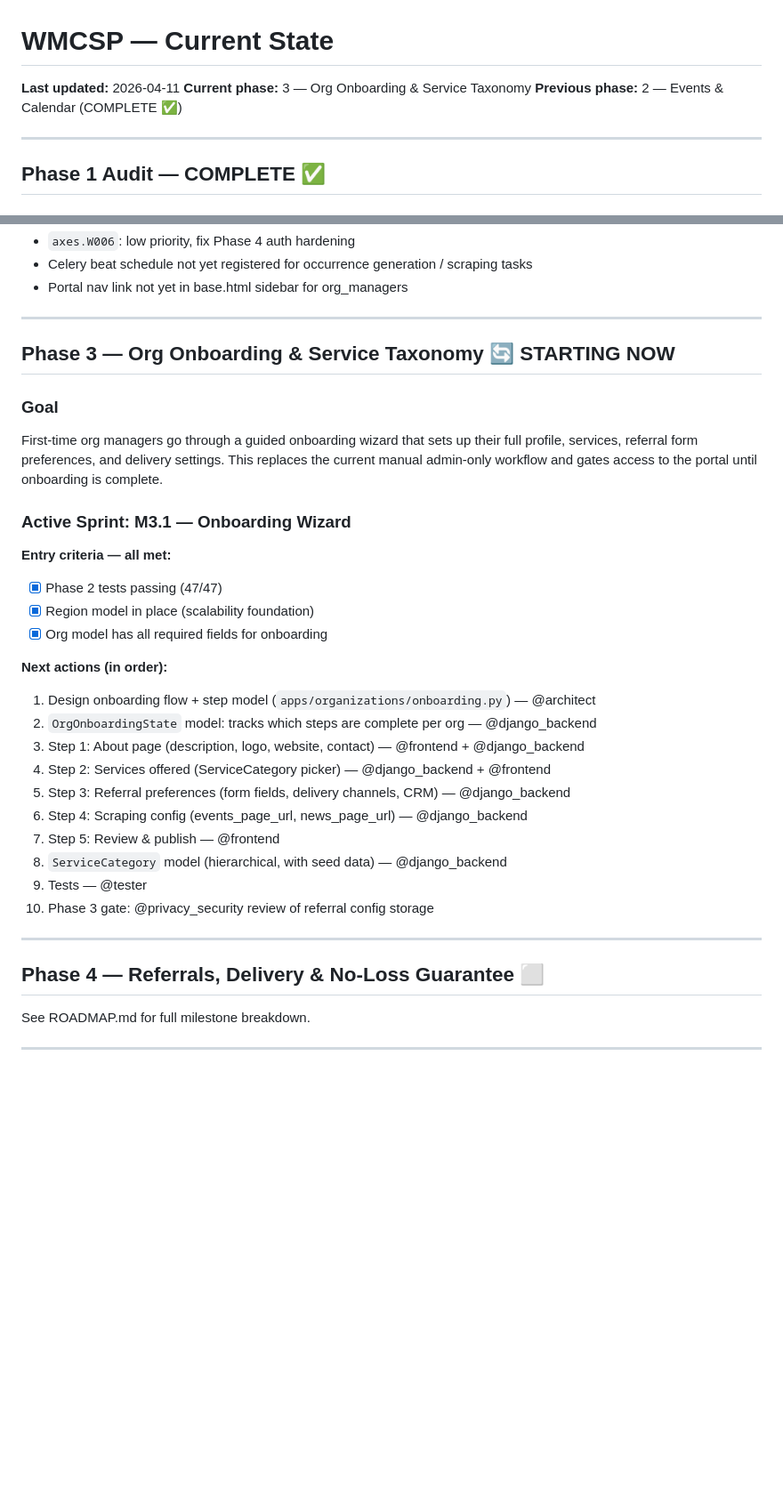
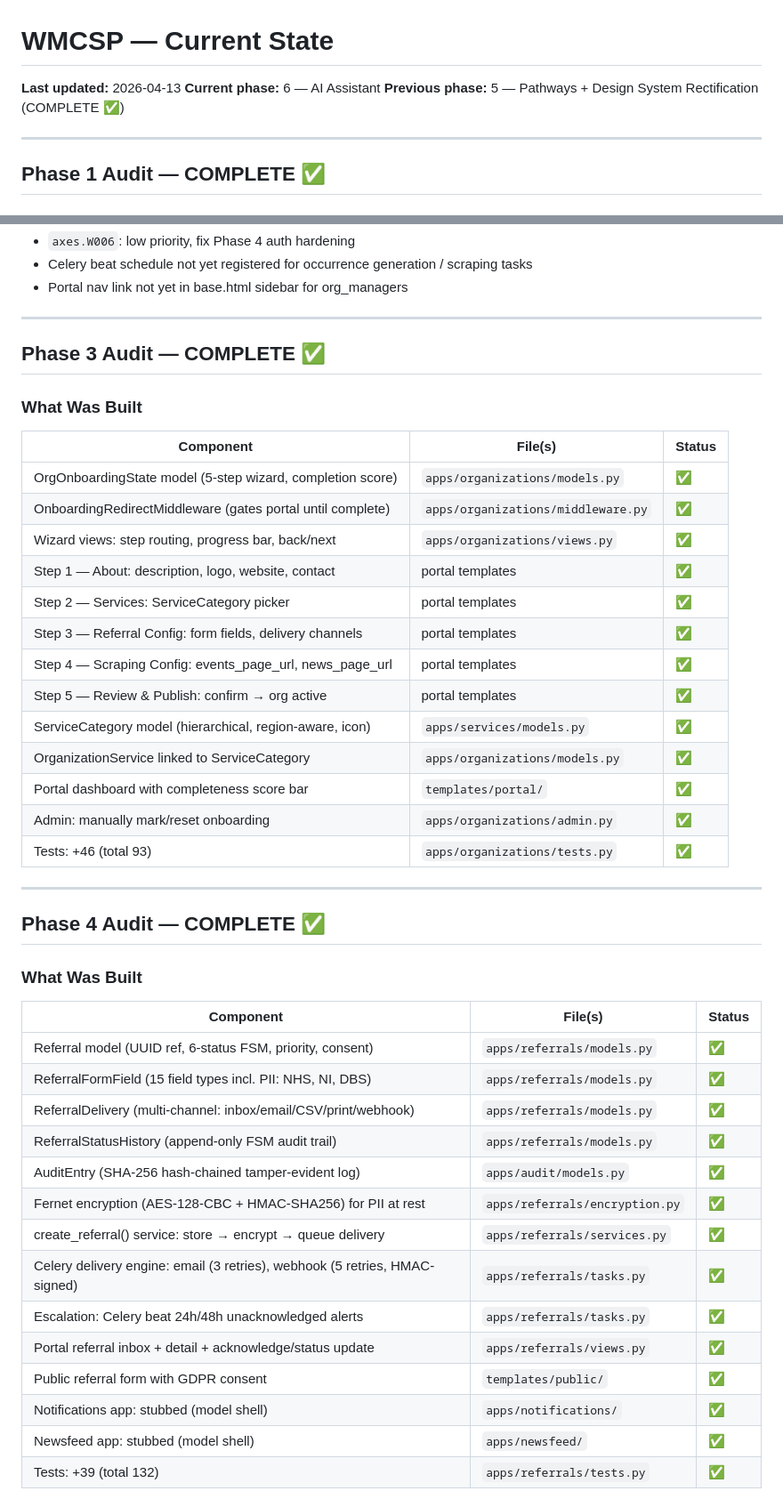
Before and after one commit to martinatkin1-ui/support2thrive, a Markdown page: STATE.md, 2 parts joined by grey strips. Shown at 89% size. Drawn GitHub-style; blank space fills up the shorter version.

```diff
--- a/STATE.md
+++ b/STATE.md
@@ -1,8 +1,8 @@
 # WMCSP — Current State
 
-**Last updated:** 2026-04-11
-**Current phase:** 3 — Org Onboarding & Service Taxonomy
-**Previous phase:** 2 — Events & Calendar (COMPLETE ✅)
+**Last updated:** 2026-04-13
+**Current phase:** 6 — AI Assistant
+**Previous phase:** 5 — Pathways + Design System Rectification (COMPLETE ✅)
 
 ---
 
@@ -69,32 +64,44 @@ Ran 47 tests in 1.500s — OK
 
 ---
 
-## Phase 3 — Org Onboarding & Service Taxonomy 🔄 STARTING NOW
+## Phase 3 Audit — COMPLETE ✅
 
-### Goal
-First-time org managers go through a guided onboarding wizard that sets up their full profile, services, referral form preferences, and delivery settings. This replaces the current manual admin-only workflow and gates access to the portal until onboarding is complete.
-
-### Active Sprint: M3.1 — Onboarding Wizard
-
-**Entry criteria — all met:**
-- [x] Phase 2 tests passing (47/47)
-- [x] Region model in place (scalability foundation)
-- [x] Org model has all required fields for onboarding
-
-**Next actions (in order):**
-1. Design onboarding flow + step model (`apps/organizations/onboarding.py`) — @architect
-2. `OrgOnboardingState` model: tracks which steps are complete per org — @django_backend
-3. Step 1: About page (description, logo, website, contact) — @frontend + @django_backend
-4. Step 2: Services offered (ServiceCategory picker) — @django_backend + @frontend
-5. Step 3: Referral preferences (form fields, delivery channels, CRM) — @django_backend
-6. Step 4: Scraping config (events_page_url, news_page_url) — @django_backend
-7. Step 5: Review & publish — @frontend
-8. `ServiceCategory` model (hierarchical, with seed data) — @django_backend
-9. Tests — @tester
-10. Phase 3 gate: @privacy_security review of referral config storage
+### What Was Built
+| Component | File(s) | Status |
+|---|---|---|
+| OrgOnboardingState model (5-step wizard, completion score) | `apps/organizations/models.py` | ✅ |
+| OnboardingRedirectMiddleware (gates portal until complete) | `apps/organizations/middleware.py` | ✅ |
+| Wizard views: step routing, progress bar, back/next | `apps/organizations/views.py` | ✅ |
+| Step 1 — About: description, logo, website, contact | portal templates | ✅ |
+| Step 2 — Services: ServiceCategory picker | portal templates | ✅ |
+| Step 3 — Referral Config: form fields, delivery channels | portal templates | ✅ |
+| Step 4 — Scraping Config: events_page_url, news_page_url | portal templates | ✅ |
+| Step 5 — Review & Publish: confirm → org active | portal templates | ✅ |
+| ServiceCategory model (hierarchical, region-aware, icon) | `apps/services/models.py` | ✅ |
+| OrganizationService linked to ServiceCategory | `apps/organizations/models.py` | ✅ |
+| Portal dashboard with completeness score bar | `templates/portal/` | ✅ |
+| Admin: manually mark/reset onboarding | `apps/organizations/admin.py` | ✅ |
+| Tests: +46 (total 93) | `apps/organizations/tests.py` | ✅ |
 
 ---
 
-## Phase 4 — Referrals, Delivery & No-Loss Guarantee ⬜
+## Phase 4 Audit — COMPLETE ✅
 
-See ROADMAP.md for full milestone breakdown.
+### What Was Built
+| Component | File(s) | Status |
+|---|---|---|
+| Referral model (UUID ref, 6-status FSM, priority, consent) | `apps/referrals/models.py` | ✅ |
+| ReferralFormField (15 field types incl. PII: NHS, NI, DBS) | `apps/referrals/models.py` | ✅ |
+| ReferralDelivery (multi-channel: inbox/email/CSV/print/webhook) | `apps/referrals/models.py` | ✅ |
+| ReferralStatusHistory (append-only FSM audit trail) | `apps/referrals/models.py` | ✅ |
+| AuditEntry (SHA-256 hash-chained tamper-evident log) | `apps/audit/models.py` | ✅ |
+| Fernet encryption (AES-128-CBC + HMAC-SHA256) for PII at rest | `apps/referrals/encryption.py` | ✅ |
+| create_referral() service: store → encrypt → queue delivery | `apps/referrals/services.py` | ✅ |
+| Celery delivery engine: email (3 retries), webhook (5 retries, HMAC-signed) | `apps/referrals/tasks.py` | ✅ |
+| Escalation: Celery beat 24h/48h unacknowledged alerts | `apps/referrals/tasks.py` | ✅ |
+| Portal referral inbox + detail + acknowledge/status update | `apps/referrals/views.py` | ✅ |
+| Public referral form with GDPR consent | `templates/public/` | ✅ |
+| Notifications app: stubbed (model shell) | `apps/notifications/` | ✅ |
+| Newsfeed app: stubbed (model shell) | `apps/newsfeed/` | ✅ |
+| Tests: +39 (total 132) | `apps/referrals/tests.py` | ✅ |
+
```
Also changed, not shown: other parts of STATE.md (+59 -5 lines).
